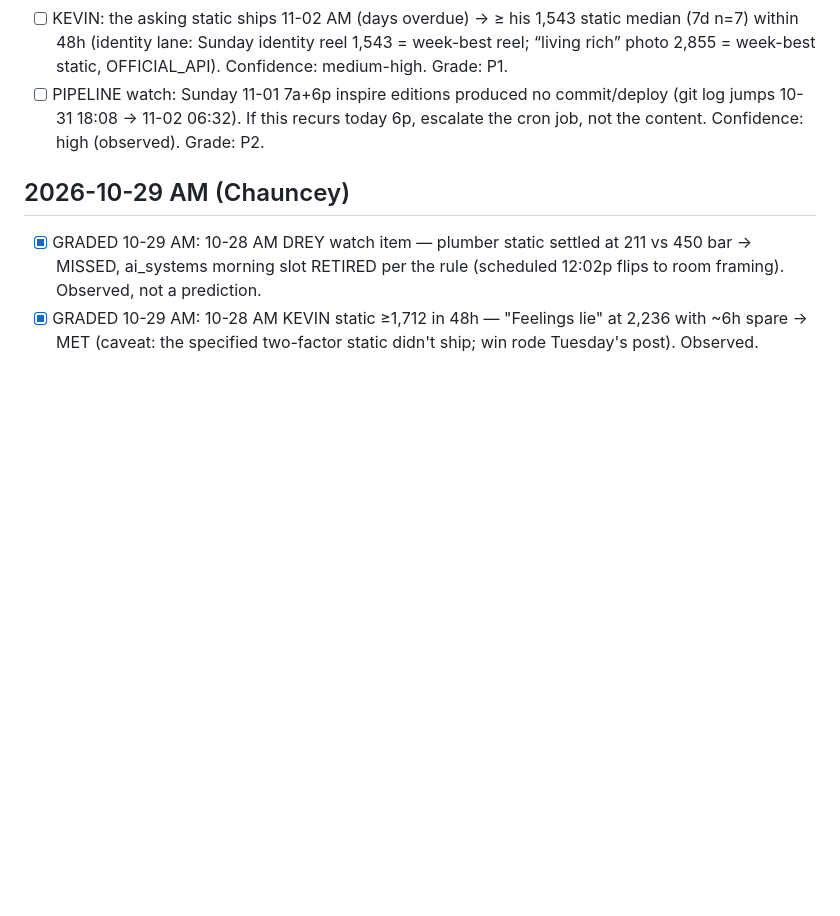
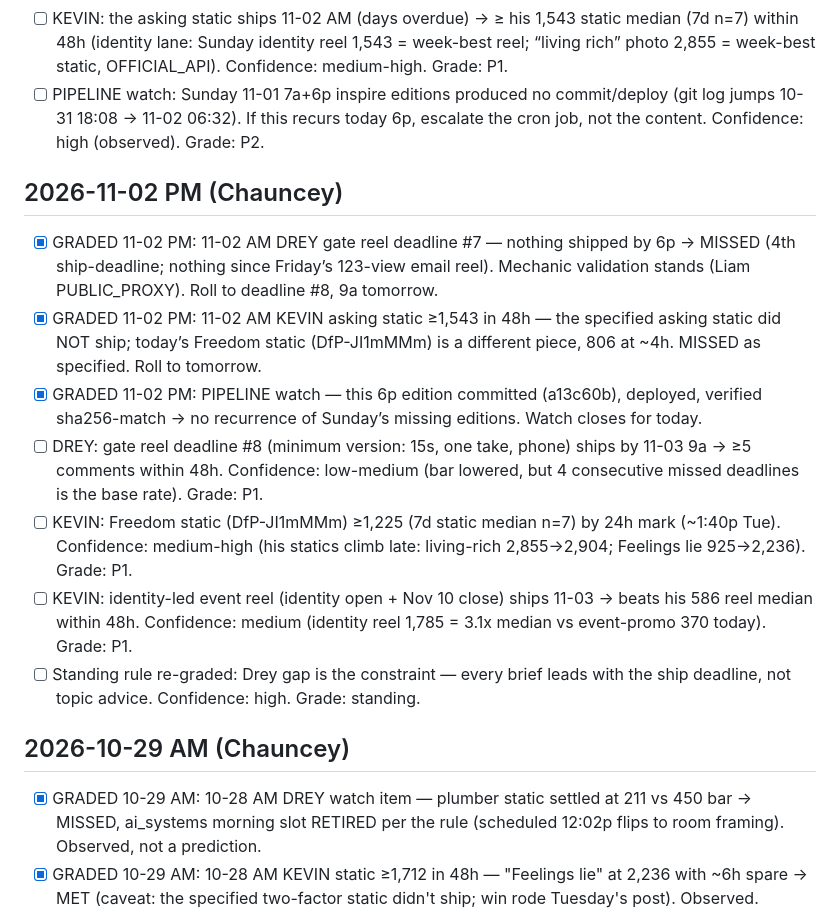
Before and after one commit to Dreydrey9000/chauncey-1bb-dashboard, a Markdown page: PREDICTIONS.md, the part around the change. Rendered like a GitHub page; blank space fills up the shorter version.

Commit message:
predictions 2026-11-02 pm

```diff
--- a/PREDICTIONS.md
+++ b/PREDICTIONS.md
@@ -31,6 +31,15 @@ Format: date | prediction | confidence | status
 - [ ] KEVIN: the asking static ships 11-02 AM (days overdue) → ≥ his 1,543 static median (7d n=7) within 48h (identity lane: Sunday identity reel 1,543 = week-best reel; “living rich” photo 2,855 = week-best static, OFFICIAL_API). Confidence: medium-high. Grade: P1.
 - [ ] PIPELINE watch: Sunday 11-01 7a+6p inspire editions produced no commit/deploy (git log jumps 10-31 18:08 → 11-02 06:32). If this recurs today 6p, escalate the cron job, not the content. Confidence: high (observed). Grade: P2.
 
+## 2026-11-02 PM (Chauncey)
+- [x] GRADED 11-02 PM: 11-02 AM DREY gate reel deadline #7 — nothing shipped by 6p → MISSED (4th ship-deadline; nothing since Friday’s 123-view email reel). Mechanic validation stands (Liam PUBLIC_PROXY). Roll to deadline #8, 9a tomorrow.
+- [x] GRADED 11-02 PM: 11-02 AM KEVIN asking static ≥1,543 in 48h — the specified asking static did NOT ship; today’s Freedom static (DfP-JI1mMMm) is a different piece, 806 at ~4h. MISSED as specified. Roll to tomorrow.
+- [x] GRADED 11-02 PM: PIPELINE watch — this 6p edition committed (a13c60b), deployed, verified sha256-match → no recurrence of Sunday’s missing editions. Watch closes for today.
+- [ ] DREY: gate reel deadline #8 (minimum version: 15s, one take, phone) ships by 11-03 9a → ≥5 comments within 48h. Confidence: low-medium (bar lowered, but 4 consecutive missed deadlines is the base rate). Grade: P1.
+- [ ] KEVIN: Freedom static (DfP-JI1mMMm) ≥1,225 (7d static median n=7) by 24h mark (~1:40p Tue). Confidence: medium-high (his statics climb late: living-rich 2,855→2,904; Feelings lie 925→2,236). Grade: P1.
+- [ ] KEVIN: identity-led event reel (identity open + Nov 10 close) ships 11-03 → beats his 586 reel median within 48h. Confidence: medium (identity reel 1,785 = 3.1x median vs event-promo 370 today). Grade: P1.
+- [ ] Standing rule re-graded: Drey gap is the constraint — every brief leads with the ship deadline, not topic advice. Confidence: high. Grade: standing.
+
 ## 2026-10-29 AM (Chauncey)
 - [x] GRADED 10-29 AM: 10-28 AM DREY watch item — plumber static settled at 211 vs 450 bar → MISSED, ai_systems morning slot RETIRED per the rule (scheduled 12:02p flips to room framing). Observed, not a prediction.
 - [x] GRADED 10-29 AM: 10-28 AM KEVIN static ≥1,712 in 48h — "Feelings lie" at 2,236 with ~6h spare → MET (caveat: the specified two-factor static didn't ship; win rode Tuesday's post). Observed.
```
